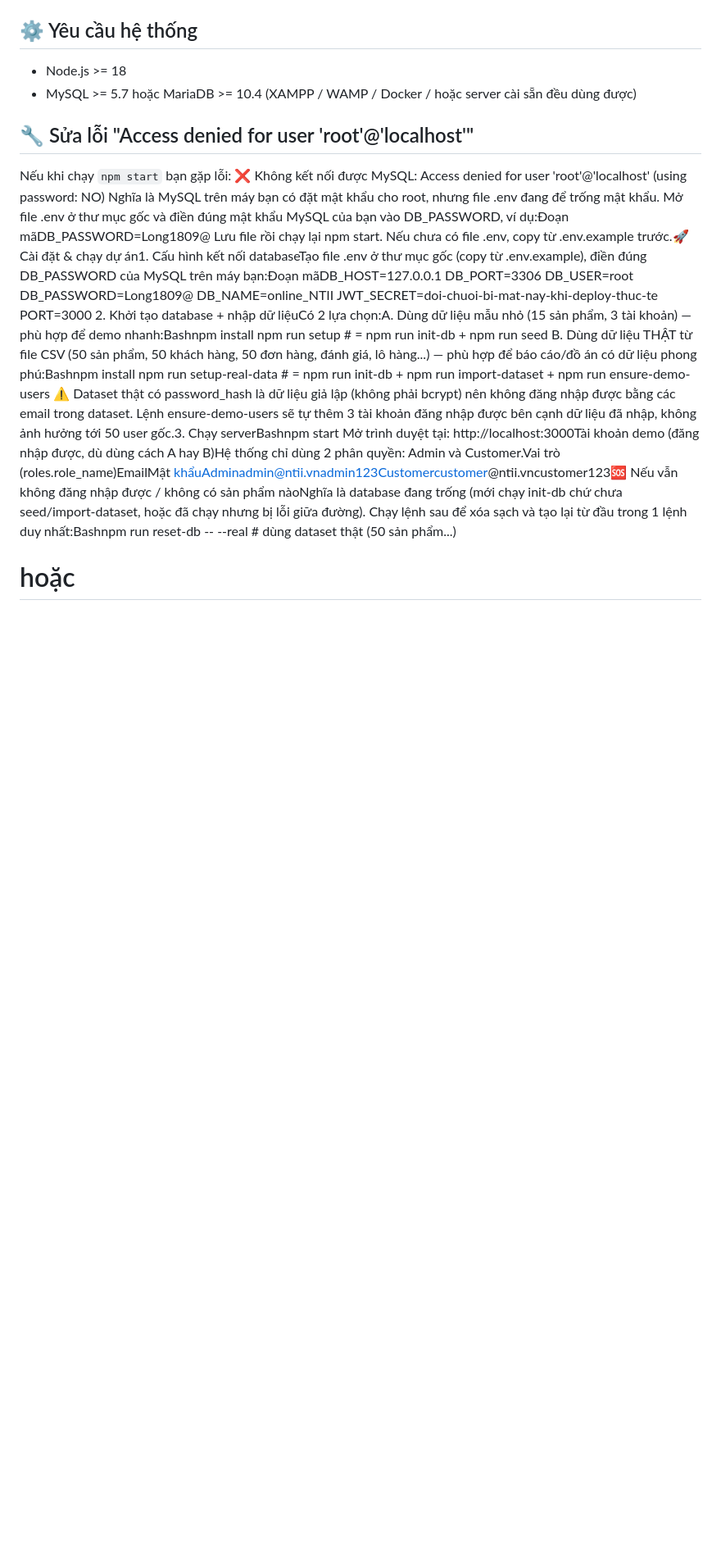
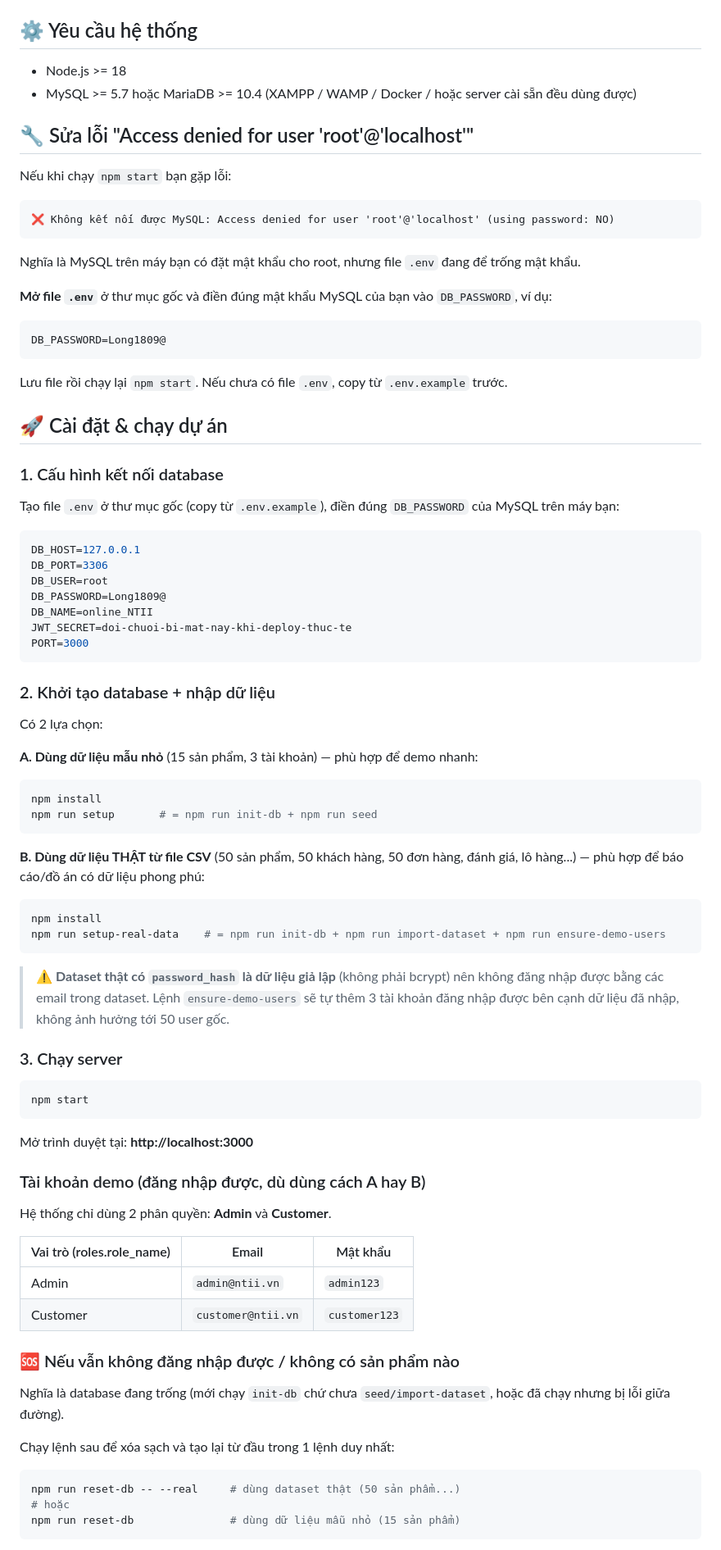
Before and after one commit to hlong189/PRO_INTROSE_SUMMER26, a Markdown page: README.md, the part around one of its changes. Shown at 82% size. Drawn GitHub-style; blank space fills up the shorter version.

Commit message:
upd README

````diff
--- a/README.md
+++ b/README.md
@@ -15,20 +15,80 @@ Dự án fullstack hoàn chỉnh cho hệ thống bán mỹ phẩm online **NT-I
 ## 🔧 Sửa lỗi "Access denied for user 'root'@'localhost'"
 
 Nếu khi chạy `npm start` bạn gặp lỗi:
+```
 ❌ Không kết nối được MySQL: Access denied for user 'root'@'localhost' (using password: NO)
-Nghĩa là MySQL trên máy bạn có đặt mật khẩu cho root, nhưng file .env đang để trống mật khẩu. Mở file .env ở thư mục gốc và điền đúng mật khẩu MySQL của bạn vào DB_PASSWORD, ví dụ:Đoạn mãDB_PASSWORD=Long1809@
-Lưu file rồi chạy lại npm start. Nếu chưa có file .env, copy từ .env.example trước.🚀 Cài đặt & chạy dự án1. Cấu hình kết nối databaseTạo file .env ở thư mục gốc (copy từ .env.example), điền đúng DB_PASSWORD của MySQL trên máy bạn:Đoạn mãDB_HOST=127.0.0.1
+```
+
+Nghĩa là MySQL trên máy bạn có đặt mật khẩu cho root, nhưng file `.env` đang để trống mật khẩu.
+
+**Mở file `.env`** ở thư mục gốc và điền đúng mật khẩu MySQL của bạn vào `DB_PASSWORD`, ví dụ:
+
+```env
+DB_PASSWORD=Long1809@
+```
+
+Lưu file rồi chạy lại `npm start`. Nếu chưa có file `.env`, copy từ `.env.example` trước.
+
+## 🚀 Cài đặt & chạy dự án
+
+### 1. Cấu hình kết nối database
+
+Tạo file `.env` ở thư mục gốc (copy từ `.env.example`), điền đúng `DB_PASSWORD` của MySQL trên máy bạn:
+
+```env
+DB_HOST=127.0.0.1
 DB_PORT=3306
 DB_USER=root
 DB_PASSWORD=Long1809@
 DB_NAME=online_NTII
 JWT_SECRET=doi-chuoi-bi-mat-nay-khi-deploy-thuc-te
 PORT=3000
-2. Khởi tạo database + nhập dữ liệuCó 2 lựa chọn:A. Dùng dữ liệu mẫu nhỏ (15 sản phẩm, 3 tài khoản) — phù hợp để demo nhanh:Bashnpm install
+```
+
+### 2. Khởi tạo database + nhập dữ liệu
+
+Có 2 lựa chọn:
+
+**A. Dùng dữ liệu mẫu nhỏ** (15 sản phẩm, 3 tài khoản) — phù hợp để demo nhanh:
+
+```bash
+npm install
 npm run setup       # = npm run init-db + npm run seed
-B. Dùng dữ liệu THẬT từ file CSV (50 sản phẩm, 50 khách hàng, 50 đơn hàng, đánh giá, lô hàng...) — phù hợp để báo cáo/đồ án có dữ liệu phong phú:Bashnpm install
+```
+
+**B. Dùng dữ liệu THẬT từ file CSV** (50 sản phẩm, 50 khách hàng, 50 đơn hàng, đánh giá, lô hàng...) — phù hợp để báo cáo/đồ án có dữ liệu phong phú:
+
+```bash
+npm install
 npm run setup-real-data    # = npm run init-db + npm run import-dataset + npm run ensure-demo-users
-⚠️ Dataset thật có password_hash là dữ liệu giả lập (không phải bcrypt) nên không đăng nhập được bằng các email trong dataset. Lệnh ensure-demo-users sẽ tự thêm 3 tài khoản đăng nhập được bên cạnh dữ liệu đã nhập, không ảnh hưởng tới 50 user gốc.3. Chạy serverBashnpm start
-Mở trình duyệt tại: http://localhost:3000Tài khoản demo (đăng nhập được, dù dùng cách A hay B)Hệ thống chỉ dùng 2 phân quyền: Admin và Customer.Vai trò (roles.role_name)EmailMật khẩuAdminadmin@ntii.vnadmin123Customercustomer@ntii.vncustomer123🆘 Nếu vẫn không đăng nhập được / không có sản phẩm nàoNghĩa là database đang trống (mới chạy init-db chứ chưa seed/import-dataset, hoặc đã chạy nhưng bị lỗi giữa đường). Chạy lệnh sau để xóa sạch và tạo lại từ đầu trong 1 lệnh duy nhất:Bashnpm run reset-db -- --real     # dùng dataset thật (50 sản phẩm...)
+```
+
+> ⚠️ **Dataset thật có `password_hash` là dữ liệu giả lập** (không phải bcrypt) nên không đăng nhập được bằng các email trong dataset. Lệnh `ensure-demo-users` sẽ tự thêm 3 tài khoản đăng nhập được bên cạnh dữ liệu đã nhập, không ảnh hưởng tới 50 user gốc.
+
+### 3. Chạy server
+
+```bash
+npm start
+```
+
+Mở trình duyệt tại: **http://localhost:3000**
+
+### Tài khoản demo (đăng nhập được, dù dùng cách A hay B)
+
+Hệ thống chỉ dùng 2 phân quyền: **Admin** và **Customer**.
+
+| Vai trò (roles.role_name) | Email | Mật khẩu |
+|---|---|---|
+| Admin | `admin@ntii.vn` | `admin123` |
+| Customer | `customer@ntii.vn` | `customer123` |
+
+### 🆘 Nếu vẫn không đăng nhập được / không có sản phẩm nào
+
+Nghĩa là database đang trống (mới chạy `init-db` chứ chưa `seed/import-dataset`, hoặc đã chạy nhưng bị lỗi giữa đường).
+
+Chạy lệnh sau để xóa sạch và tạo lại từ đầu trong 1 lệnh duy nhất:
+
+```bash
+npm run reset-db -- --real     # dùng dataset thật (50 sản phẩm...)
 # hoặc
 npm run reset-db               # dùng dữ liệu mẫu nhỏ (15 sản phẩm)
````
Also changed, not shown: other parts of README.md (+153 -6 lines).
